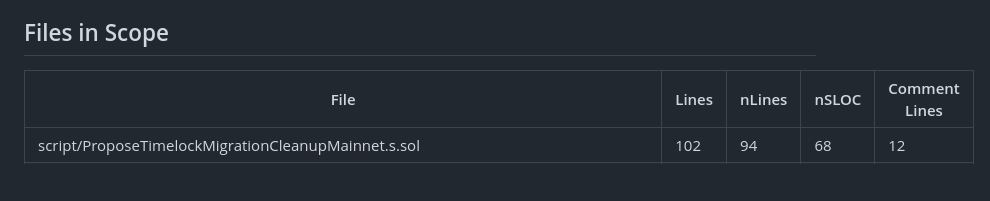
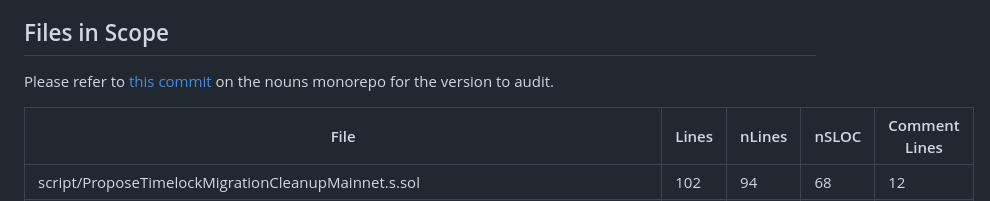
Before and after one commit to code-423n4/2023-07-nounsdao, a Markdown page: README.md, the part around the change. Drawn GitHub-style; blank space fills up the shorter version.

```diff
--- a/README.md
+++ b/README.md
@@ -149,6 +149,8 @@ Main contracts to pay attention to:
 
 ## Files in Scope
 
+Please refer to [this commit](https://github.com/nounsDAO/nouns-monorepo/tree/718211e063d511eeda1084710f6a682955e80dcb) on the nouns monorepo for the version to audit.
+
 | File                                                                            | Lines    | nLines   | nSLOC    | Comment Lines |
 | ------------------------------------------------------------------------------- | -------- | -------- | -------- | ------------- |
 | script/ProposeTimelockMigrationCleanupMainnet.s.sol                             | 102      | 94       | 68       | 12            |
```
